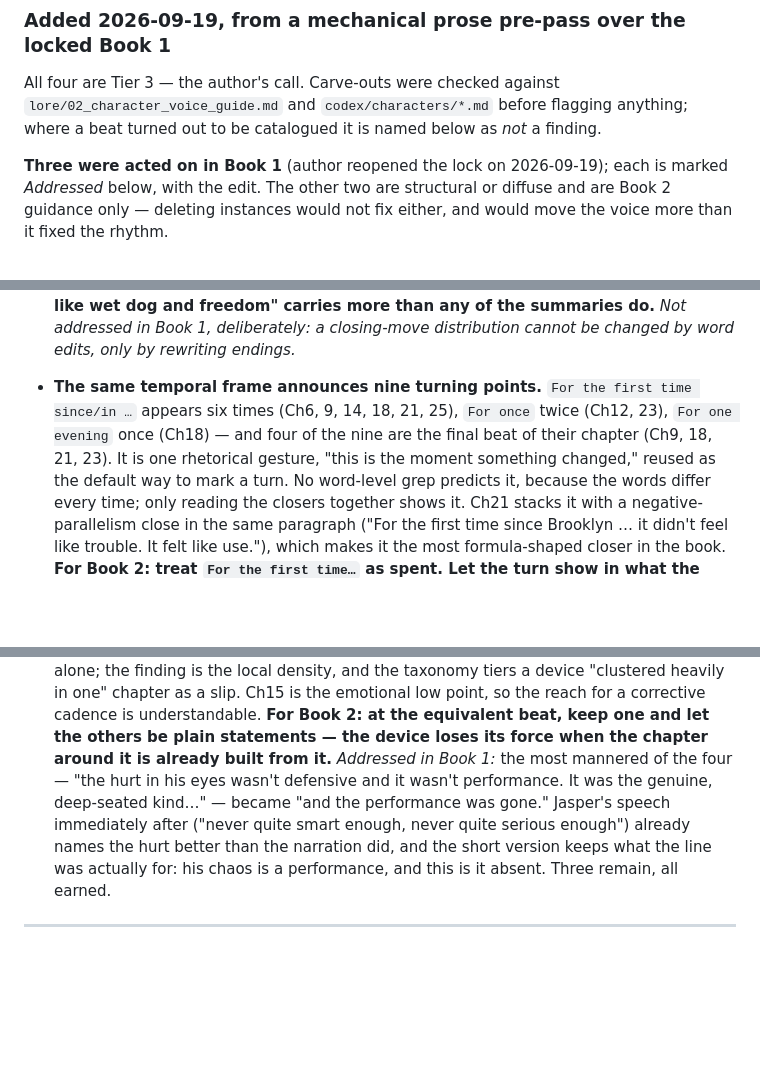
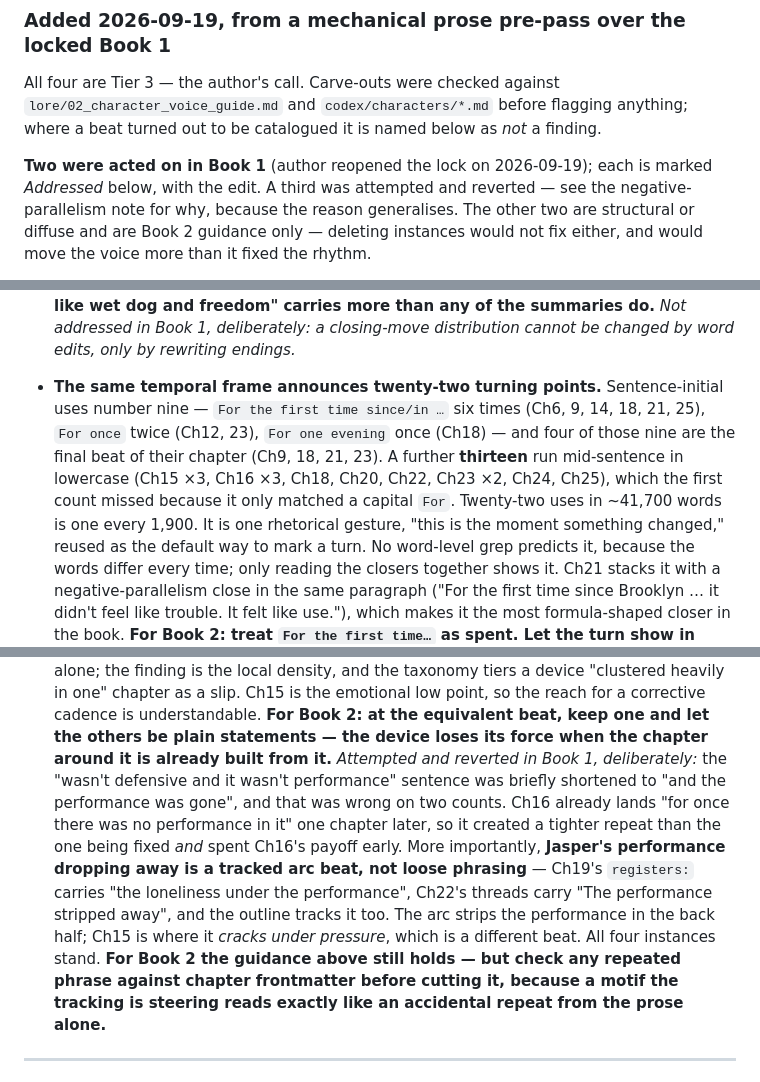
Before and after one commit to bbthorson/supper_club_secrets, a Markdown page: codex/series_plan.md, 3 parts joined by grey strips. Rendered like a GitHub page; blank space fills up the shorter version.

```diff
--- a/codex/series_plan.md
+++ b/codex/series_plan.md
@@ -102,8 +102,9 @@ All four are Tier 3 — the author's call. Carve-outs were checked against
 anything; where a beat turned out to be catalogued it is named below as *not* a
 finding.
 
-**Three were acted on in Book 1** (author reopened the lock on 2026-09-19); each
-is marked *Addressed* below, with the edit. The other two are structural or
+**Two were acted on in Book 1** (author reopened the lock on 2026-09-19); each is
+marked *Addressed* below, with the edit. A third was attempted and reverted — see
+the negative-parallelism note for why, because the reason generalises. The other two are structural or
 diffuse and are Book 2 guidance only — deleting instances would not fix either,
 and would move the voice more than it fixed the rhythm.
 
@@ -122,10 +123,13 @@ and would move the voice more than it fixed the rhythm.
   of the summaries do.** *Not addressed in Book 1, deliberately: a closing-move
   distribution cannot be changed by word edits, only by rewriting endings.*
 
-- **The same temporal frame announces nine turning points.** `For the first time
-  since/in …` appears six times (Ch6, 9, 14, 18, 21, 25), `For once` twice (Ch12,
-  23), `For one evening` once (Ch18) — and four of the nine are the final beat of
-  their chapter (Ch9, 18, 21, 23). It is one rhetorical gesture, "this is the
+- **The same temporal frame announces twenty-two turning points.** Sentence-initial
+  uses number nine — `For the first time since/in …` six times (Ch6, 9, 14, 18,
+  21, 25), `For once` twice (Ch12, 23), `For one evening` once (Ch18) — and four
+  of those nine are the final beat of their chapter (Ch9, 18, 21, 23). A further
+  **thirteen** run mid-sentence in lowercase (Ch15 ×3, Ch16 ×3, Ch18, Ch20, Ch22,
+  Ch23 ×2, Ch24, Ch25), which the first count missed because it only matched a
+  capital `For`. Twenty-two uses in ~41,700 words is one every 1,900. It is one rhetorical gesture, "this is the
   moment something changed," reused as the default way to mark a turn. No
   word-level grep predicts it, because the words differ every time; only reading
   the closers together shows it. Ch21 stacks it with a negative-parallelism close
@@ -177,13 +181,20 @@ and would move the voice more than it fixed the rhythm.
   corrective cadence is understandable. **For Book 2: at the equivalent beat,
   keep one and let the others be plain statements — the device loses its force
   when the chapter around it is already built from it.**
-  *Addressed in Book 1:* the most mannered of the four — "the hurt in his eyes
-  wasn't defensive and it wasn't performance. It was the genuine, deep-seated
-  kind…" — became "and the performance was gone." Jasper's speech immediately
-  after ("never quite smart enough, never quite serious enough") already names
-  the hurt better than the narration did, and the short version keeps what the
-  line was actually for: his chaos is a performance, and this is it absent.
-  Three remain, all earned.
+  *Attempted and reverted in Book 1, deliberately:* the "wasn't defensive and it
+  wasn't performance" sentence was briefly shortened to "and the performance was
+  gone", and that was wrong on two counts. Ch16 already lands "for once there was
+  no performance in it" one chapter later, so it created a tighter repeat than
+  the one being fixed *and* spent Ch16's payoff early. More importantly,
+  **Jasper's performance dropping away is a tracked arc beat, not loose
+  phrasing** — Ch19's `registers:` carries "the loneliness under the
+  performance", Ch22's threads carry "The performance stripped away", and the
+  outline tracks it too. The arc strips the performance in the back half; Ch15 is
+  where it *cracks under pressure*, which is a different beat. All four
+  instances stand. **For Book 2 the guidance above still holds — but check any
+  repeated phrase against chapter frontmatter before cutting it, because a motif
+  the tracking is steering reads exactly like an accidental repeat from the
+  prose alone.**
 
 ---
 
```
Also changed, not shown: CANON_CHANGELOG.md (+50 -0 lines), 1 other file.
